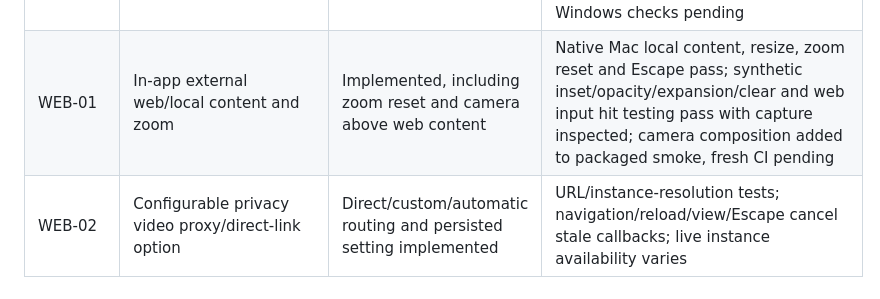
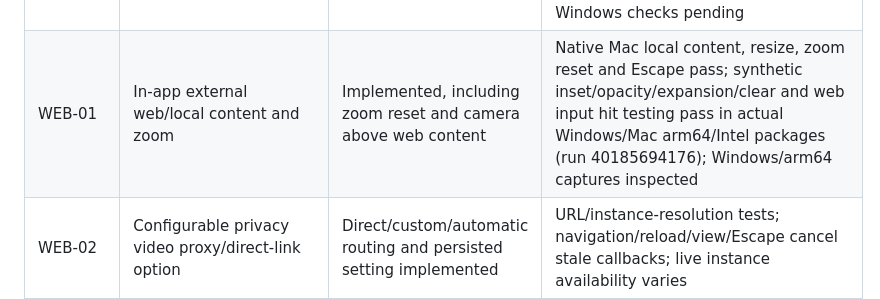
Before and after one commit to pku-lemonade/pagecue, a Markdown page: docs/FEATURES.md, the part around the change. Drawn GitHub-style.

```diff
--- a/docs/FEATURES.md
+++ b/docs/FEATURES.md
@@ -29,7 +29,7 @@ Implementation is independent, using public Qt and PDF APIs and behavioral needs
 | MEDIA-02 | Movie, Screen/Rendition, RichMedia embedded PDF media | Implemented | Movie/Rendition/RichMedia PDFs decoded through Qt |
 | MEDIA-03 | Embedded-rectangle and full-slide playback | Implemented | Embedded/expanded pixel assertions and native Mac captures inspected |
 | CAMERA-01 | Device choice, permission, inset, resize, position, opacity | Implemented; corrected real PySide permission signature; default inset bounds both dimensions | Authorized real Mac permission grant/live capture/stop/clear checks pass (no images saved); user accepted corrected corner placement; square/portrait/landscape inset tests pass; real device switch/unplug and Windows checks pending |
-| WEB-01 | In-app external web/local content and zoom | Implemented, including zoom reset and camera above web content | Native Mac local content, resize, zoom reset and Escape pass; synthetic inset/opacity/expansion/clear and web input hit testing pass with capture inspected; camera composition added to packaged smoke, fresh CI pending |
+| WEB-01 | In-app external web/local content and zoom | Implemented, including zoom reset and camera above web content | Native Mac local content, resize, zoom reset and Escape pass; synthetic inset/opacity/expansion/clear and web input hit testing pass in actual Windows/Mac arm64/Intel packages (run 40185694176); Windows/arm64 captures inspected |
 | WEB-02 | Configurable privacy video proxy/direct-link option | Direct/custom/automatic routing and persisted setting implemented | URL/instance-resolution tests; navigation/reload/view/Escape cancel stale callbacks; live instance availability varies |
 | ANIM-01 | LaTeX animate frames, widget controls, frame stepping | Widget and named-icon frame formats, including initial posters | Compiled 2013/2016/2018/current output; rendered colors, poster-last/poster-none, clicked controls, keyboard stepping and merged widget PDFs pass; native Mac captures inspected |
 | ANIM-02 | Autoplay, forward/reverse, loop, palindrome, old/new metadata | Implemented for supported generated metadata | Compiled object-style interval, dotted and modern timing; autoplay/loop/palindrome; reverse pause/resume, speed, independent controls and page timer lifecycle pass |
```
Also changed, not shown: README.md (+5 -0 lines), docs/PROGRESS.md (+8 -3 lines).
